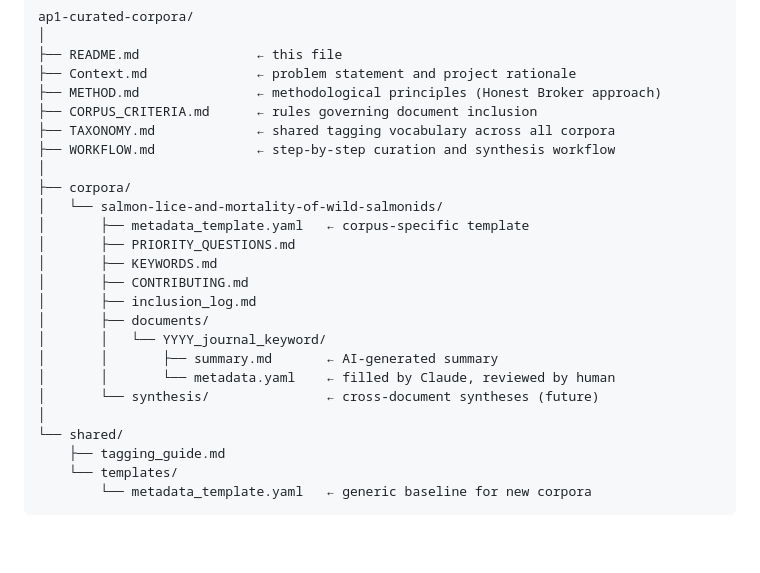
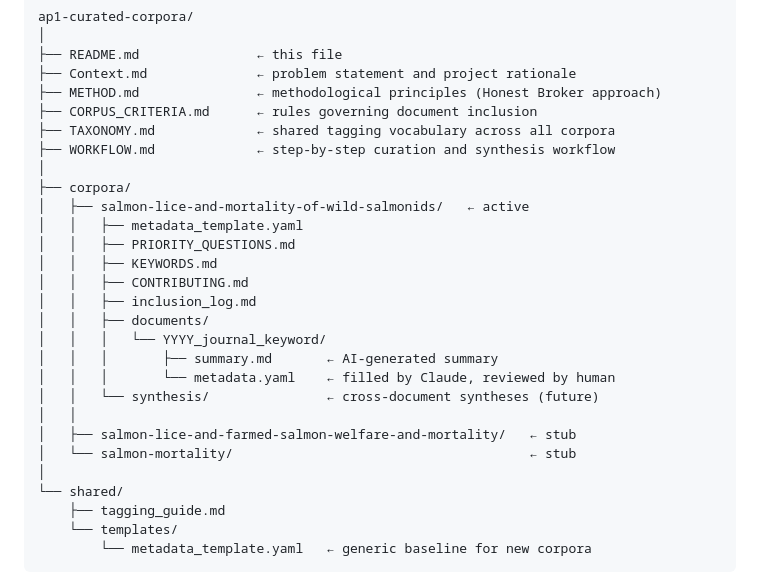
Before and after one commit to hakonbakke/ap1-curated-corpora, a Markdown page: README.md, the part around the change. Rendered like a GitHub page; blank space fills up the shorter version.

Commit message:
Fix README structure tree: add two stub corpora
Made-with: Cursor

```diff
--- a/README.md
+++ b/README.md
@@ -22,17 +22,20 @@ ap1-curated-corpora/
 ├── WORKFLOW.md             ← step-by-step curation and synthesis workflow
 │
 ├── corpora/
-│   └── salmon-lice-and-mortality-of-wild-salmonids/
-│       ├── metadata_template.yaml   ← corpus-specific template
-│       ├── PRIORITY_QUESTIONS.md
-│       ├── KEYWORDS.md
-│       ├── CONTRIBUTING.md
-│       ├── inclusion_log.md
-│       ├── documents/
-│       │   └── YYYY_journal_keyword/
-│       │       ├── summary.md       ← AI-generated summary
-│       │       └── metadata.yaml    ← filled by Claude, reviewed by human
-│       └── synthesis/               ← cross-document syntheses (future)
+│   ├── salmon-lice-and-mortality-of-wild-salmonids/   ← active
+│   │   ├── metadata_template.yaml
+│   │   ├── PRIORITY_QUESTIONS.md
+│   │   ├── KEYWORDS.md
+│   │   ├── CONTRIBUTING.md
+│   │   ├── inclusion_log.md
+│   │   ├── documents/
+│   │   │   └── YYYY_journal_keyword/
+│   │   │       ├── summary.md       ← AI-generated summary
+│   │   │       └── metadata.yaml    ← filled by Claude, reviewed by human
+│   │   └── synthesis/               ← cross-document syntheses (future)
+│   │
+│   ├── salmon-lice-and-farmed-salmon-welfare-and-mortality/   ← stub
+│   └── salmon-mortality/                                      ← stub
 │
 └── shared/
     ├── tagging_guide.md
```
